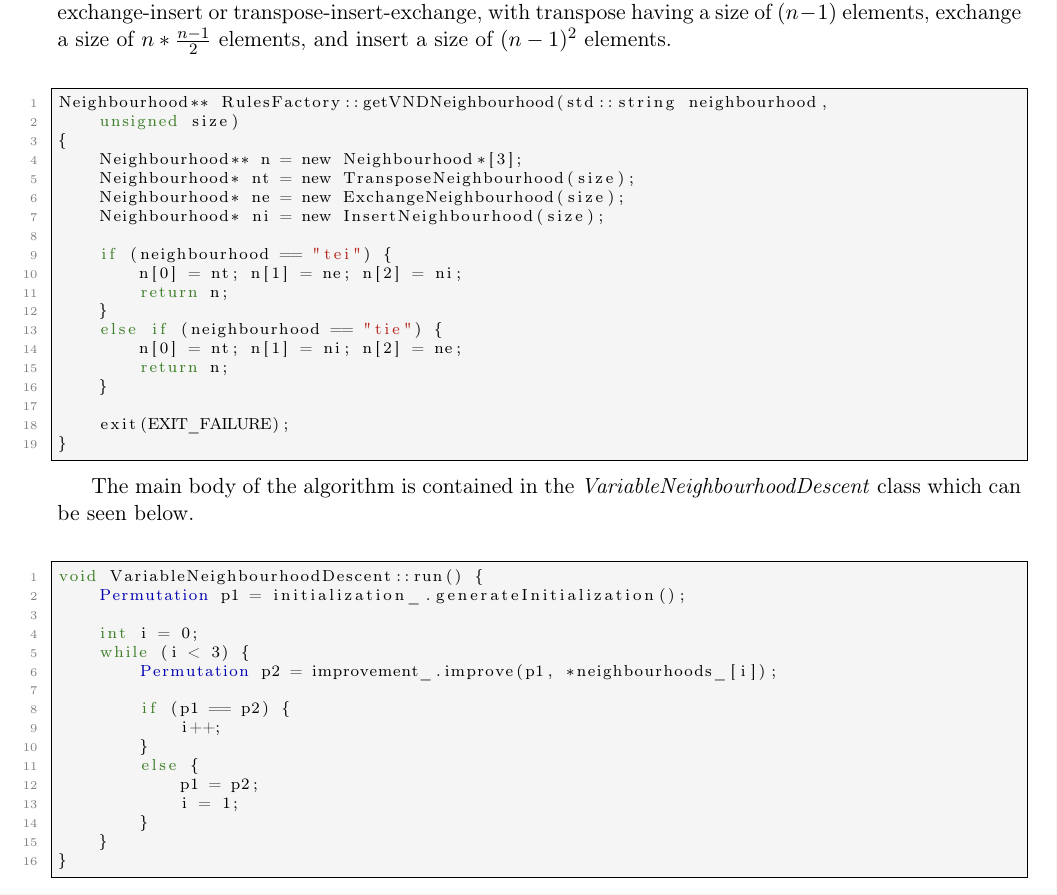
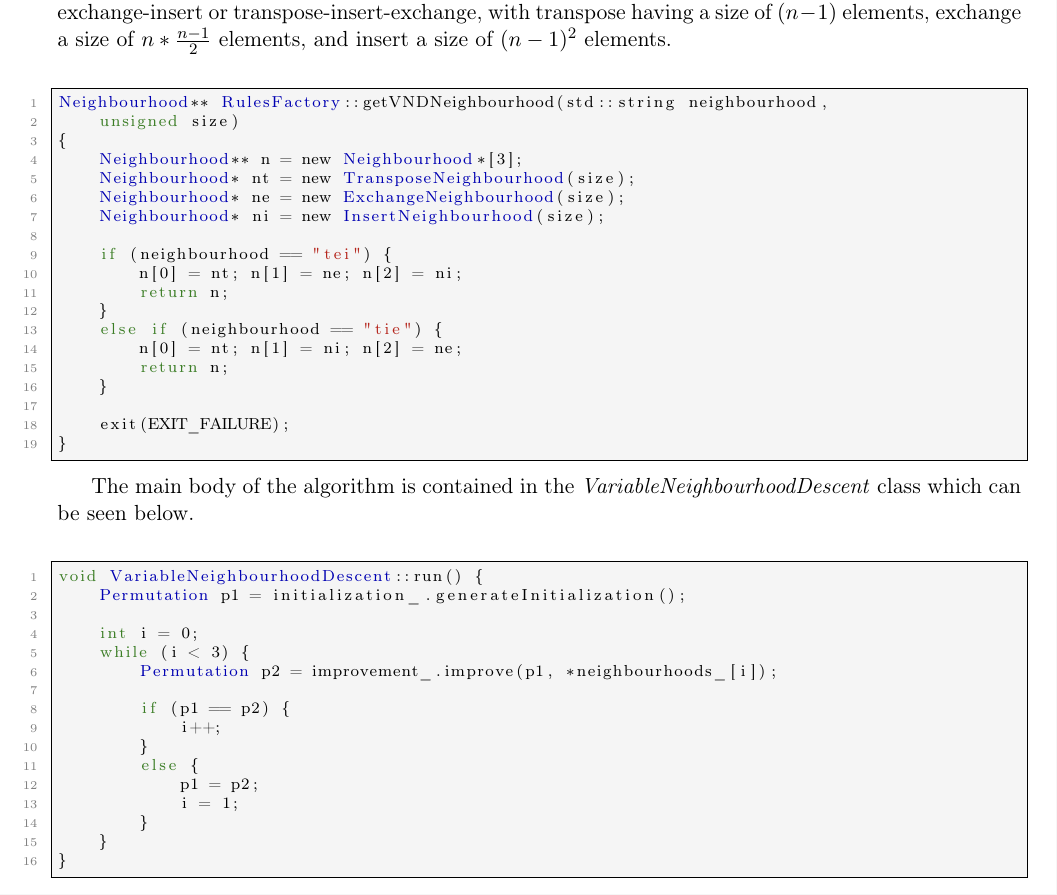
Before and after one commit to ObsidianWitch/eduinfoh413a1, a LaTeX document (report/report.tex): part of page 11 of 13, cut so that both start at the same text. Compiled offline with pdfLaTeX.

Commit message:
report - listings colours

```diff
--- a/report/report.tex
+++ b/report/report.tex
@@ -88,7 +88,8 @@
     keywordstyle=\color{OliveGreen},
 	frame=single,                   % adds a frame around the code
  	rulecolor=\color{black},
-	emph={IterativeImprovement, Permutation},
+	emph={IterativeImprovement, Permutation, Neighbourhood, TransposeNeighbourhood, ExchangeNeighbourhood,
+	      InsertNeighbourhood, RulesFactory, VariableNeighbourhoodDescent, Matrix},
 	emphstyle=\color{blue},
 	morekeywords=[2]{bool},
 	keywordstyle=[2]{\color{dkgreen}},
```
